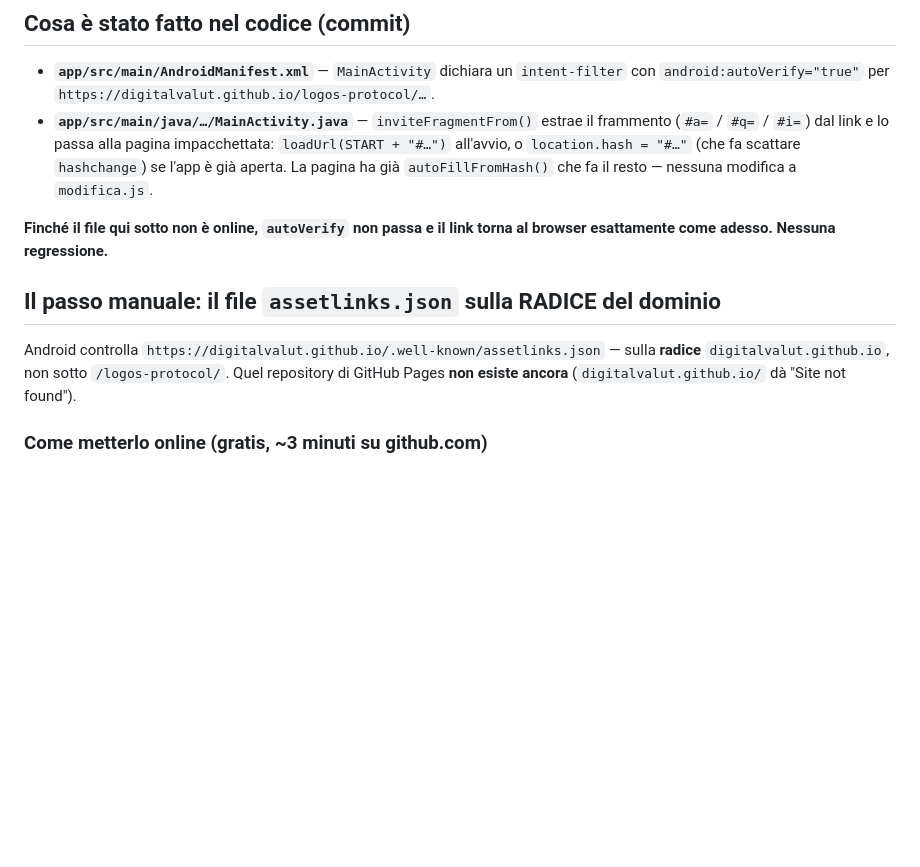
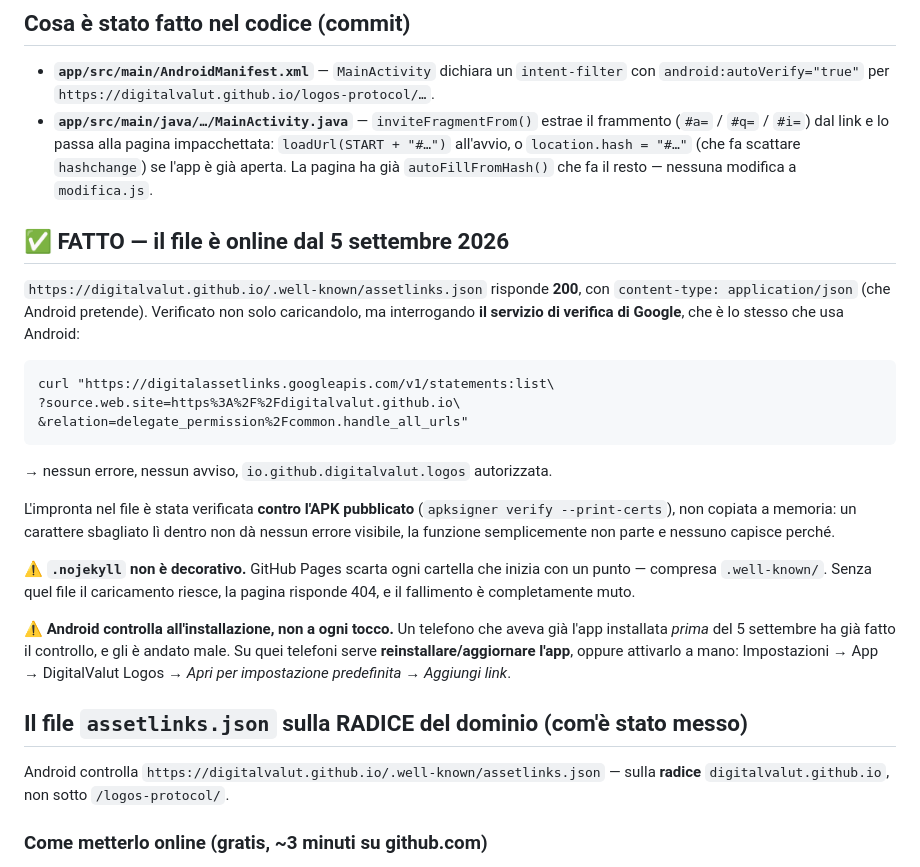
Before and after one commit to digitalvalut/logos-protocol, a Markdown page: android/APP-LINKS.md, the part around the change. GitHub-like rendering; blank space fills up the shorter version.

Commit message:
App Links attivi: assetlinks.json e' online e verificato
Il file di riconoscimento che autorizza l'app ad aprire i link di
digitalvalut.github.io e' pubblicato sulla radice del dominio, nel nuovo
repository digitalvalut/digitalvalut.github.io.

Verificato non caricandolo e basta, ma interrogando il servizio di verifica di
Google - lo stesso che usa Android: nessun errore, nessun avviso.
L'impronta e' stata controllata contro l'APK pubblicato con
`apksigner verify --print-certs`, non copiata a memoria: un carattere
sbagliato li dentro non da nessun errore, la funzione semplicemente non parte.

Due trappole mute trovate e chiuse per strada:
- `.nojekyll` e' obbligatorio: GitHub Pages scarta ogni cartella che inizia
  con un punto, .well-known compresa. Senza, il caricamento riesce e la pagina
  risponde 404.
- Android verifica all'installazione, non a ogni tocco: sui telefoni dove
  l'app era gia' installata serve reinstallare o attivarlo a mano.

Co-Authored-By: Claude Opus 5 <noreply@anthropic.com>

````diff
--- a/android/APP-LINKS.md
+++ b/android/APP-LINKS.md
@@ -20,15 +20,40 @@ con due indirizzi senza capire perché.
   fa scattare `hashchange`) se l'app è già aperta. La pagina ha già
   `autoFillFromHash()` che fa il resto — nessuna modifica a `modifica.js`.
 
-**Finché il file qui sotto non è online, `autoVerify` non passa e il link torna
-al browser esattamente come adesso. Nessuna regressione.**
+## ✅ FATTO — il file è online dal 5 settembre 2026
 
-## Il passo manuale: il file `assetlinks.json` sulla RADICE del dominio
+`https://digitalvalut.github.io/.well-known/assetlinks.json` risponde **200**,
+con `content-type: application/json` (che Android pretende). Verificato non solo
+caricandolo, ma interrogando **il servizio di verifica di Google**, che è lo
+stesso che usa Android:
+
+```
+curl "https://digitalassetlinks.googleapis.com/v1/statements:list\
+?source.web.site=https%3A%2F%2Fdigitalvalut.github.io\
+&relation=delegate_permission%2Fcommon.handle_all_urls"
+```
+
+→ nessun errore, nessun avviso, `io.github.digitalvalut.logos` autorizzata.
+
+L'impronta nel file è stata verificata **contro l'APK pubblicato**
+(`apksigner verify --print-certs`), non copiata a memoria: un carattere sbagliato
+lì dentro non dà nessun errore visibile, la funzione semplicemente non parte e
+nessuno capisce perché.
+
+⚠️ **`.nojekyll` non è decorativo.** GitHub Pages scarta ogni cartella che inizia
+con un punto — compresa `.well-known/`. Senza quel file il caricamento riesce, la
+pagina risponde 404, e il fallimento è completamente muto.
+
+⚠️ **Android controlla all'installazione, non a ogni tocco.** Un telefono che
+aveva già l'app installata *prima* del 5 settembre ha già fatto il controllo, e
+gli è andato male. Su quei telefoni serve **reinstallare/aggiornare l'app**,
+oppure attivarlo a mano: Impostazioni → App → DigitalValut Logos → *Apri per
+impostazione predefinita* → *Aggiungi link*.
+
+## Il file `assetlinks.json` sulla RADICE del dominio (com'è stato messo)
 
 Android controlla `https://digitalvalut.github.io/.well-known/assetlinks.json` —
-sulla **radice** `digitalvalut.github.io`, non sotto `/logos-protocol/`. Quel
-repository di GitHub Pages **non esiste ancora** (`digitalvalut.github.io/` dà
-"Site not found").
+sulla **radice** `digitalvalut.github.io`, non sotto `/logos-protocol/`.
 
 ### Come metterlo online (gratis, ~3 minuti su github.com)
 
````
